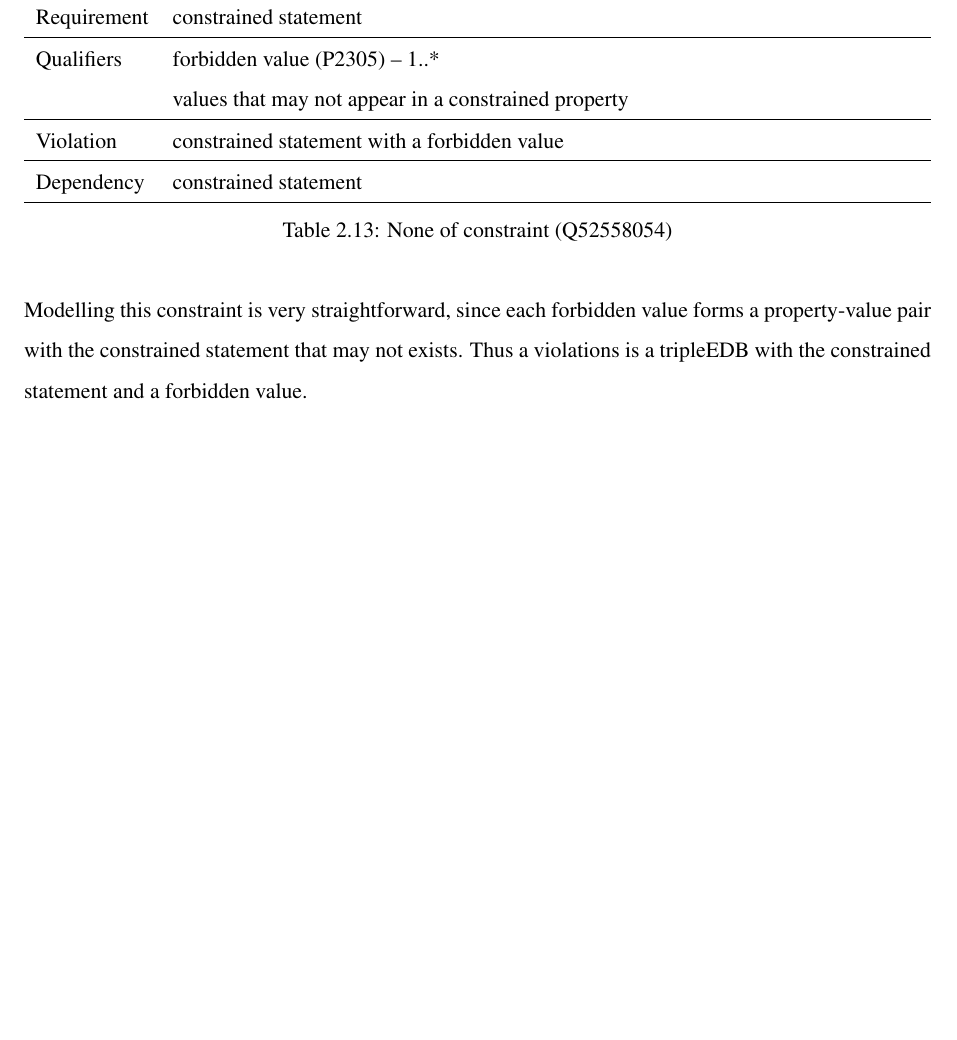
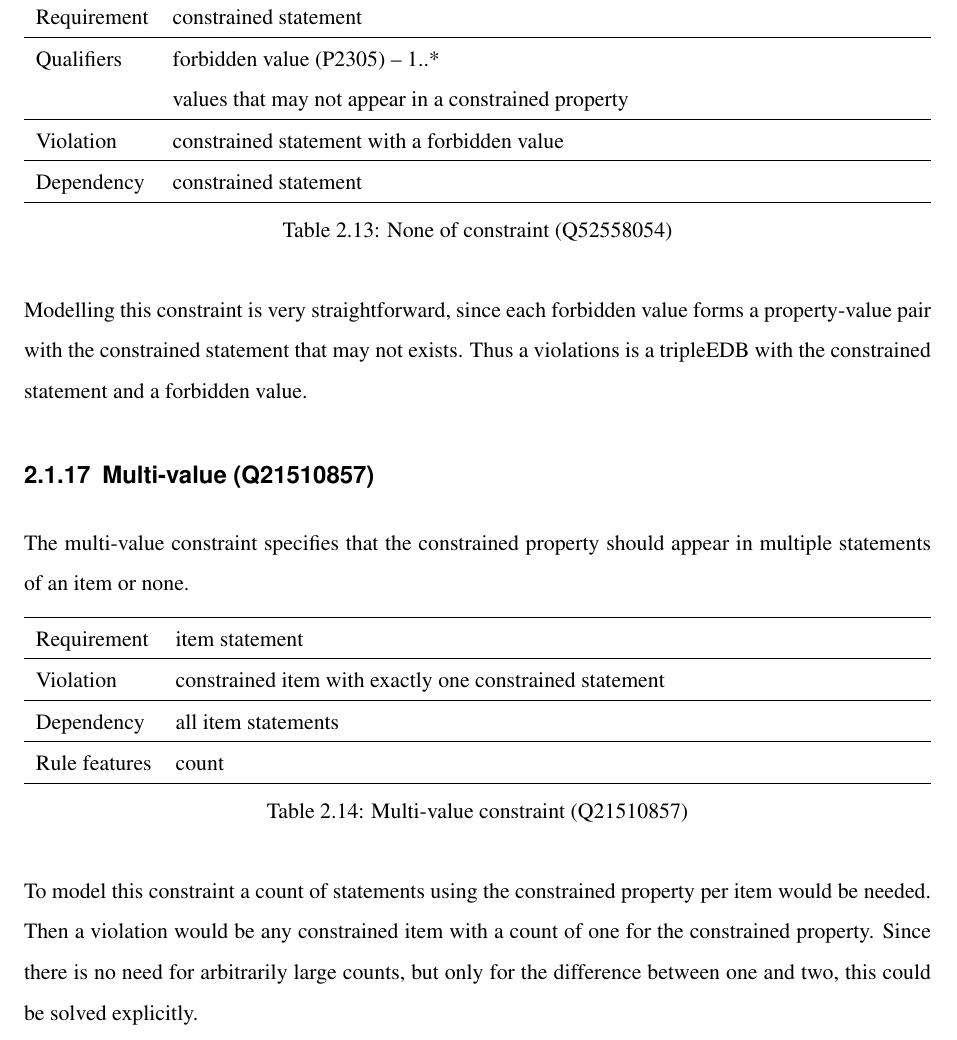
Before and after one commit to shade-belisar/wcd, a LaTeX thesis (thesis/paper/paper.tex): part of page 20 of 25, cut so that both start at the same text, the shorter picture padded with empty space. Compiled offline with pdfLaTeX.

Commit message:
Added multi-value

```diff
--- a/thesis/paper/paper.tex
+++ b/thesis/paper/paper.tex
@@ -409,6 +409,26 @@ Dependency & constrained statement \\
 
 Modelling this constraint is very straightforward, since each forbidden value forms a property-value pair with the constrained statement that may not exists. Thus a violations is a tripleEDB with the constrained statement and a forbidden value.
 
+\subsection{Multi-value (Q21510857)}
+The multi-value constraint specifies that the constrained property should appear in multiple statements of an item or none.
+
+\begin{table}[H]
+\caption{Multi-value constraint (Q21510857)}
+\begin{tabularx}{\textwidth}{ ll X}
+\hline
+Requirement & item statement \\
+\hline
+Violation & \makecell{constrained item with exactly one constrained statement} \\
+\hline
+Dependency & all item statements \\
+\hline
+Rule features & count \\
+\hline
+\end{tabularx}
+\end{table}
+
+To model this constraint a count of statements using the constrained property per item would be needed. Then a violation would be any constrained item with a count of one for the constrained property. Since there is no need for arbitrarily large counts, but only for the difference between one and two, this could be solved explicitly.
+
 \chapter{Rules}\label{cha_rules}
 \chapter{Evaluation/Comparison}
 \end{document}
```
